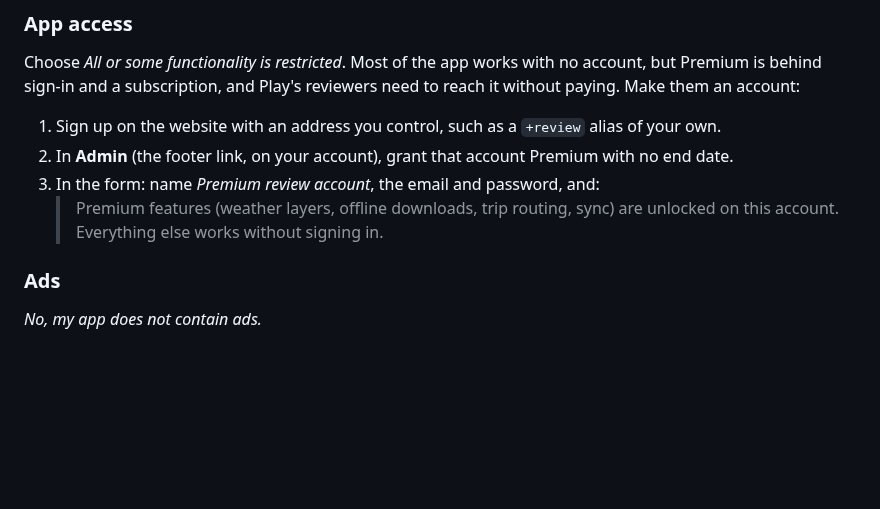
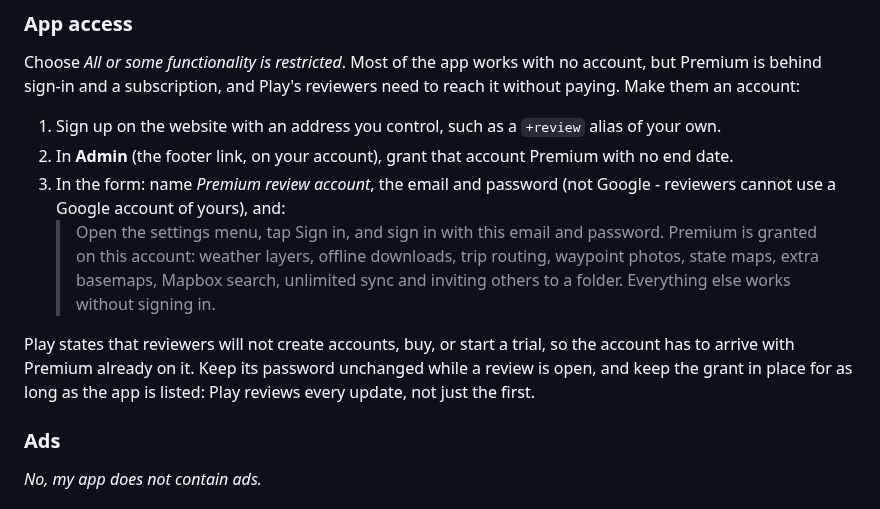
Before and after one commit to shermancahal/Halfstop, a Markdown page: docs/play-listing.md, the part around the change. Rendered like a GitHub page; blank space fills up the shorter version.

Commit message:
Play listing: reviewer note names today's Premium features
The Sign in details (formerly App access) answer listed four features;
Premium now also covers Mapbox search, unlimited sync, folder invites,
photos, state maps and basemaps. Says to use email and password, where
the sign-in lives, and to keep the grant for later reviews.

Co-Authored-By: Claude Opus 5.5 <noreply@anthropic.com>
Claude-Session: https://claude.ai/code/session_01Qhzw46A8om2eAgHnTv6yoc

```diff
--- a/docs/play-listing.md
+++ b/docs/play-listing.md
@@ -111,9 +111,18 @@ reviewers need to reach it without paying. Make them an account:
    `+review` alias of your own.
 2. In **Admin** (the footer link, on your account), grant that account Premium
    with no end date.
-3. In the form: name *Premium review account*, the email and password, and:
-   > Premium features (weather layers, offline downloads, trip routing, sync)
-   > are unlocked on this account. Everything else works without signing in.
+3. In the form: name *Premium review account*, the email and password (not
+   Google - reviewers cannot use a Google account of yours), and:
+   > Open the settings menu, tap Sign in, and sign in with this email and
+   > password. Premium is granted on this account: weather layers, offline
+   > downloads, trip routing, waypoint photos, state maps, extra basemaps,
+   > Mapbox search, unlimited sync and inviting others to a folder. Everything
+   > else works without signing in.
+
+Play states that reviewers will not create accounts, buy, or start a trial,
+so the account has to arrive with Premium already on it. Keep its password
+unchanged while a review is open, and keep the grant in place for as long as
+the app is listed: Play reviews every update, not just the first.
 
 ### Ads
 
```
